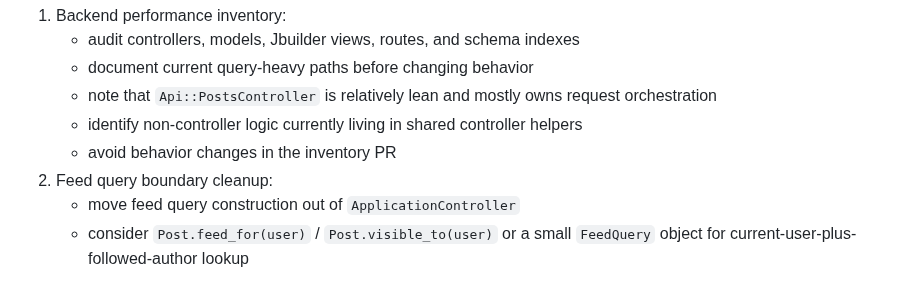
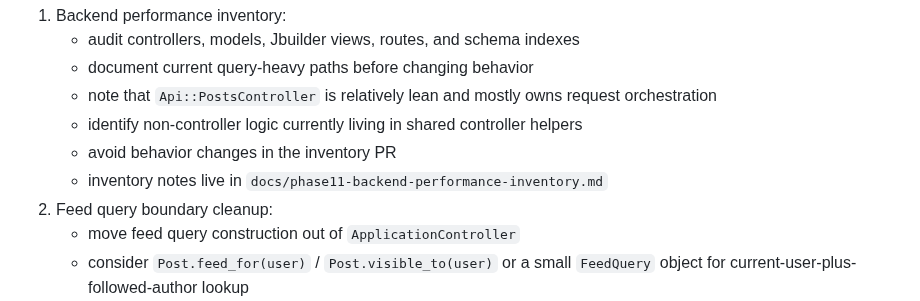
Before and after one commit to ade713/picture_me_scrolling, a Markdown page: plan.md, the part around the change. Rendered like a GitHub page.

```diff
--- a/plan.md
+++ b/plan.md
@@ -823,6 +823,7 @@ Recommended PR chunks:
      request orchestration
    - identify non-controller logic currently living in shared controller helpers
    - avoid behavior changes in the inventory PR
+   - inventory notes live in `docs/phase11-backend-performance-inventory.md`
 2. Feed query boundary cleanup:
    - move feed query construction out of `ApplicationController`
    - consider `Post.feed_for(user)` / `Post.visible_to(user)` or a small
```
Also changed, not shown: docs/README.md (+2 -0 lines), docs/phase11-backend-performance-inventory.md (added, +210 -0 lines).
